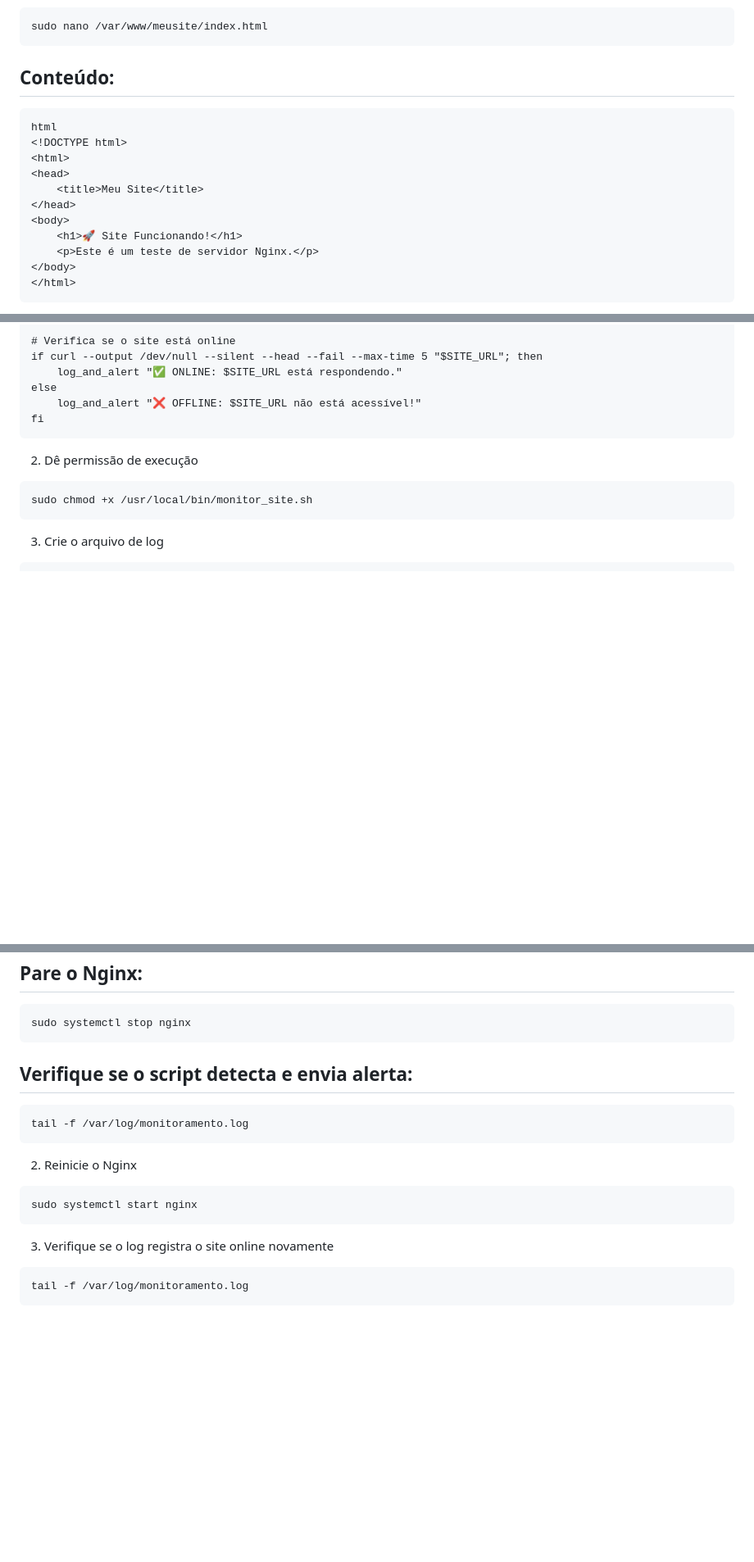
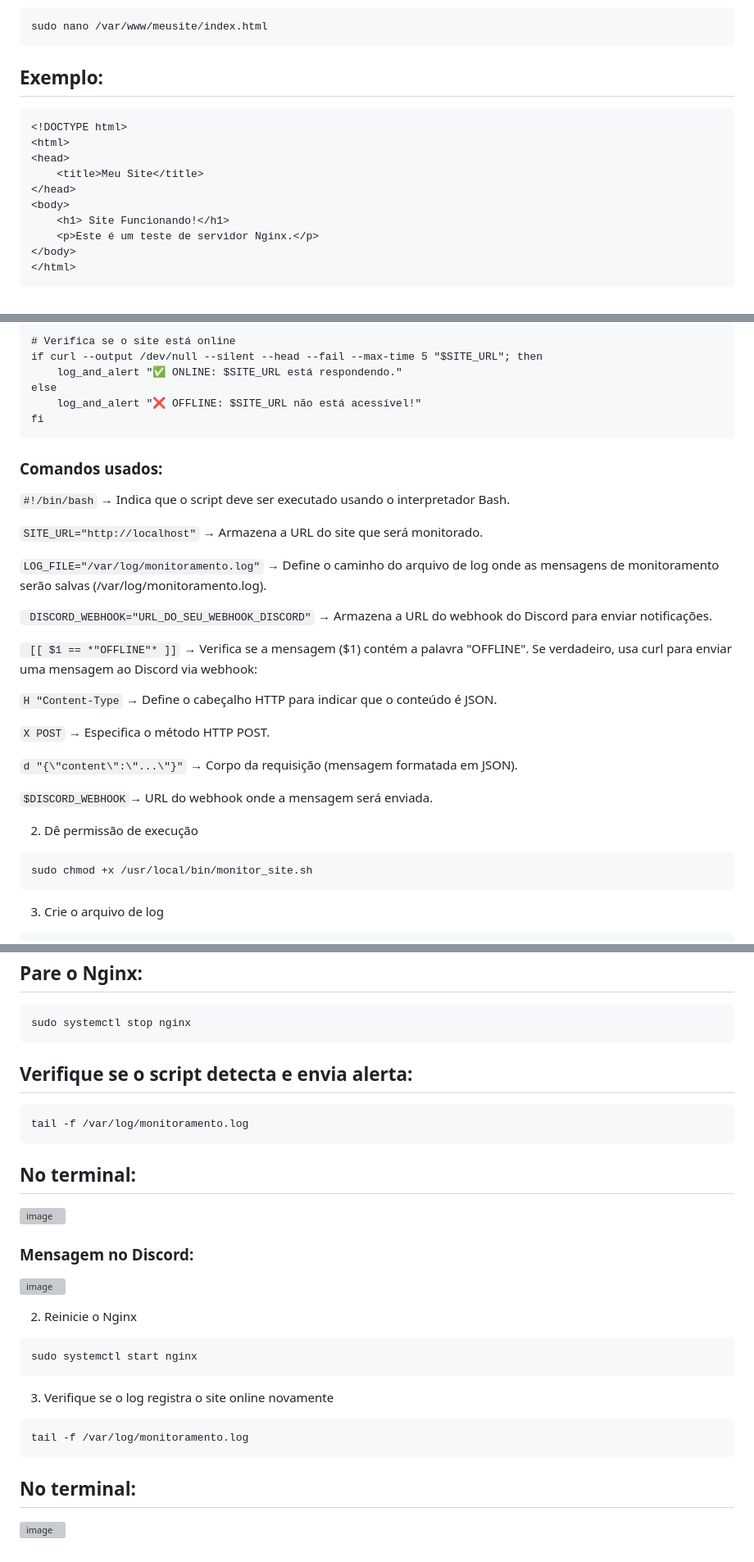
Before and after one commit to ranpoluv/Projeto-Linux-Compass, a Markdown page: README.md, 3 parts joined by grey strips. Shown: that part at 82% size. Rendered like a GitHub page; blank space fills up the shorter version; grey boxes are pictures that could not be loaded.

````diff
--- a/README.md
+++ b/README.md
@@ -44,16 +45,15 @@ sudo mkdir -p /var/www/meusite
 sudo nano /var/www/meusite/index.html
 ```
 
-## Conteúdo:
+## Exemplo:
 ```
-html
 <!DOCTYPE html>
 <html>
 <head>
     <title>Meu Site</title>
 </head>
 <body>
-    <h1>🚀 Site Funcionando!</h1>
+    <h1> Site Funcionando!</h1>
     <p>Este é um teste de servidor Nginx.</p>
 </body>
 </html>
@@ -124,6 +127,24 @@ else
     log_and_alert "❌ OFFLINE: $SITE_URL não está acessível!"
 fi
 ```
+### Comandos usados:
+```#!/bin/bash``` → Indica que o script deve ser executado usando o interpretador Bash.
+
+```SITE_URL="http://localhost"``` → Armazena a URL do site que será monitorado.
+
+```LOG_FILE="/var/log/monitoramento.log"``` → Define o caminho do arquivo de log onde as mensagens de monitoramento serão salvas (/var/log/monitoramento.log).
+
+``` DISCORD_WEBHOOK="URL_DO_SEU_WEBHOOK_DISCORD"``` → Armazena a URL do webhook do Discord para enviar notificações.
+
+``` [[ $1 == *"OFFLINE"* ]]``` → Verifica se a mensagem ($1) contém a palavra "OFFLINE". Se verdadeiro, usa curl para enviar uma mensagem ao Discord via webhook:
+
+```H "Content-Type``` → Define o cabeçalho HTTP para indicar que o conteúdo é JSON.
+
+```X POST``` → Especifica o método HTTP POST.
+
+```d "{\"content\":\"...\"}"``` → Corpo da requisição (mensagem formatada em JSON).
+
+```$DISCORD_WEBHOOK```→ URL do webhook onde a mensagem será enviada.
 
 2. Dê permissão de execução
 ```
@@ -163,10 +184,19 @@ tail -f /var/log/monitoramento.log
 ```
 sudo systemctl stop nginx
 ```
+
 ## Verifique se o script detecta e envia alerta:
 ```
 tail -f /var/log/monitoramento.log
 ```
+
+## No terminal:
+
+![image](https://github.com/user-attachments/assets/276d6609-9ad7-4dc5-88d9-a23ccb60f2c0)
+
+### Mensagem no Discord:
+
+![image](https://github.com/user-attachments/assets/fd72bd53-abd5-4824-8479-83260940ab70)
 
 2. Reinicie o Nginx
 ```
@@ -177,3 +207,6 @@ sudo systemctl start nginx
 ```
 tail -f /var/log/monitoramento.log
 ```
+## No terminal:
+
+![image](https://github.com/user-attachments/assets/abc1d681-1213-4199-919c-97fa5b049c81)
````
Also changed, not shown: other parts of README.md (+5 -1 lines).
